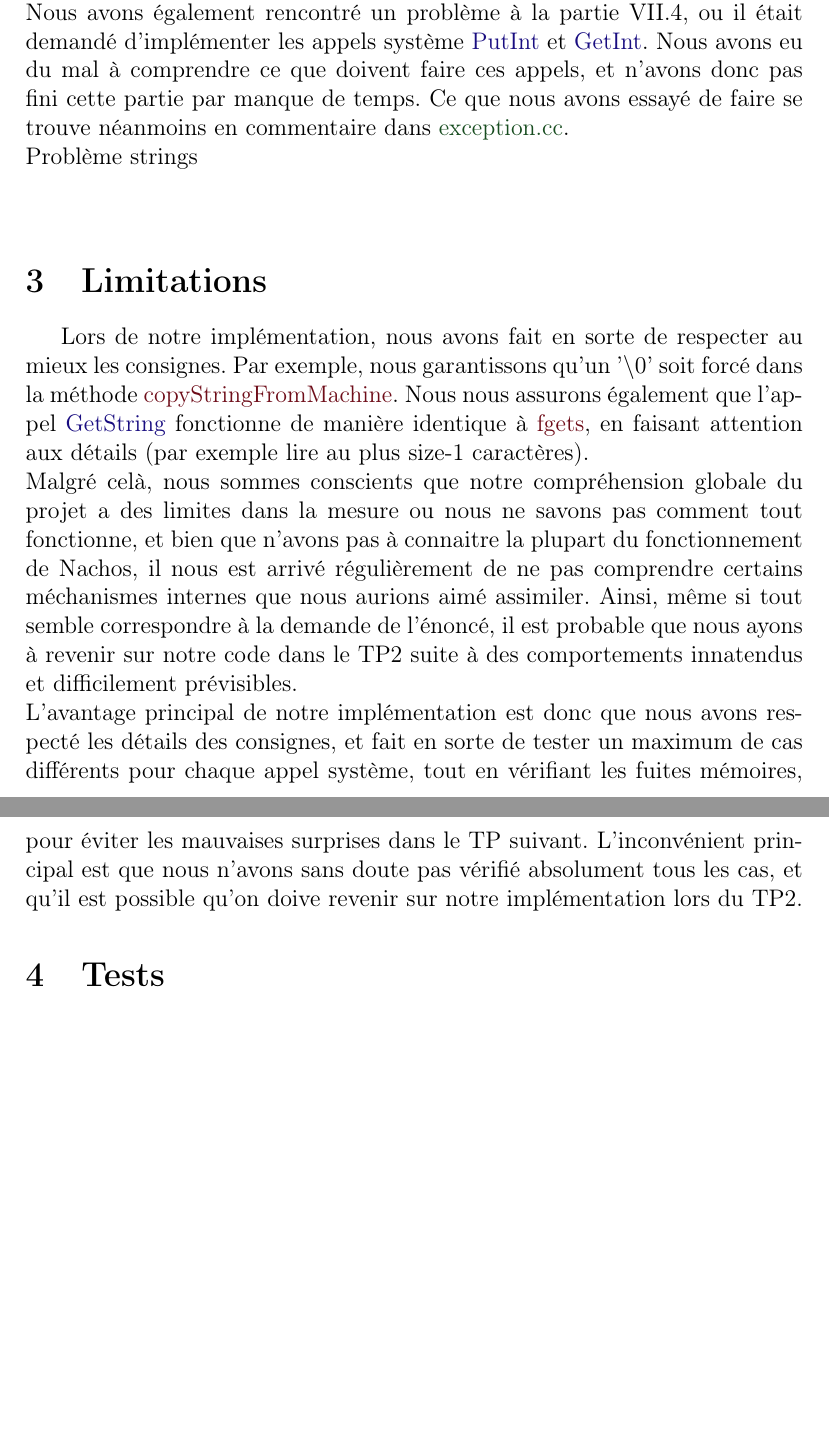
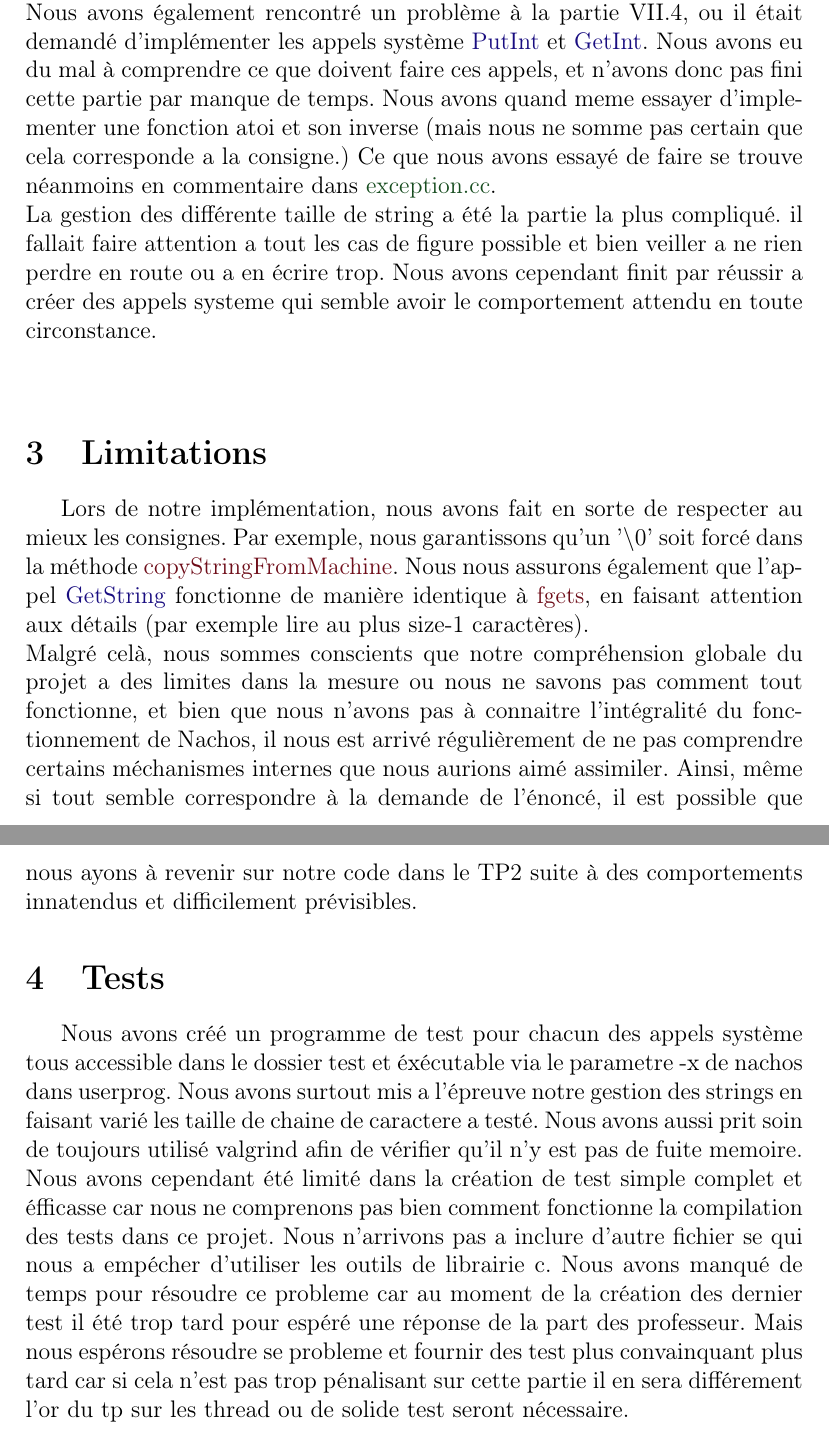
Before and after one commit to Raitei3/nachos-borde-bazalgette, a LaTeX document (svnnachos/rapport.tex): two parts of pages 6 and 7 of 7, joined at a grey line, cut so that both start at the same text, the shorter picture padded with empty space. Compiled offline with pdfLaTeX.

Commit message:
suite rapport

```diff
--- a/svnnachos/rapport.tex
+++ b/svnnachos/rapport.tex
@@ -79,25 +82,27 @@ La première réelle difficulté que nous avons rencontré était l'implémentat
 \newline
 Un autre problème que nous avons rencontré a été de comprendre comment prendre en compte la valeur de retour du main, car nous ne trouvions pas quel fichier appelait le main. Encore une fois, le problème s'est résolu rapidement quand nous avons trouvé que c'était \textcolor{vert2}{start.S}.
 \newline
-Nous avons également rencontré un problème à la partie VII.4, ou il était demandé d'implémenter les appels système \textcolor{blue2}{PutInt} et \textcolor{blue2}{GetInt}. Nous avons eu du mal à comprendre ce que doivent faire ces appels, et n'avons donc pas fini cette partie par manque de temps. Ce que nous avons essayé de faire se trouve néanmoins en commentaire dans \textcolor{vert2}{exception.cc}.
+Nous avons également rencontré un problème à la partie VII.4, ou il était demandé d'implémenter les appels système \textcolor{blue2}{PutInt} et \textcolor{blue2}{GetInt}. Nous avons eu du mal à comprendre ce que doivent faire ces appels, et n'avons donc pas fini cette partie par manque de temps.
+Nous avons quand meme essayer d'implementer une fonction atoi et son inverse (mais nous ne somme pas certain que cela corresponde a la consigne.) Ce que nous avons essayé de faire se trouve néanmoins en commentaire dans \textcolor{vert2}{exception.cc}.
 \newline
-Problème strings
-
+La gestion des différente taille de string a été la partie la plus compliqué. il fallait faire attention a tout les cas de figure possible et bien veiller a ne rien perdre en route ou a en écrire trop. Nous avons cependant finit par réussir a créer des appels systeme qui semble avoir le comportement attendu en toute circonstance.
 \bigbreak
 \bigbreak
 \section {Limitations}
 Lors de notre implémentation, nous avons fait en sorte de respecter au mieux les consignes. Par exemple, nous garantissons qu'un '$\backslash$0' soit forcé dans la méthode \textcolor{red2}{copyStringFromMachine}. Nous nous assurons également que l'appel \textcolor{blue2}{GetString} fonctionne de manière identique à \textcolor{red2}{fgets}, en faisant attention aux détails (par exemple lire au plus size-1 caractères).
 \newline
-Malgré celà, nous sommes conscients que notre compréhension globale du projet a des limites dans la mesure ou nous ne savons pas comment tout fonctionne, et bien que n'avons pas à connaitre la plupart du fonctionnement de Nachos, il nous est arrivé régulièrement de ne pas comprendre certains méchanismes internes que nous aurions aimé assimiler.
-Ainsi, même si tout semble correspondre à la demande de l'énoncé, il est probable que nous ayons à revenir sur notre code dans le TP2 suite à des comportements innatendus et difficilement prévisibles.
-\newline
-L'avantage principal de notre implémentation est donc que nous avons respecté les détails des consignes, et fait en sorte de tester un maximum de cas différents pour chaque appel système, tout en vérifiant les fuites mémoires, pour éviter les mauvaises surprises dans le TP suivant.
-L'inconvénient principal est que nous n'avons sans doute pas vérifié absolument tous les cas, et qu'il est possible qu'on doive revenir sur notre implémentation lors du TP2.
+Malgré celà, nous sommes conscients que notre compréhension globale du projet a des limites dans la mesure ou nous ne savons pas comment tout fonctionne, et bien que nous n'avons pas à connaitre l'intégralité du fonctionnement de Nachos, il nous est arrivé régulièrement de ne pas comprendre certains méchanismes internes que nous aurions aimé assimiler.
+Ainsi, même si tout semble correspondre à la demande de l'énoncé, il est possible que nous ayons à revenir sur notre code dans le TP2 suite à des comportements innatendus et difficilement prévisibles.
 
 
 
 \section {Tests}
 
+Nous avons créé un programme de test pour chacun des appels système tous accessible dans le dossier test et éxécutable via le parametre -x de nachos dans userprog.
+Nous avons surtout mis a l'épreuve notre gestion des strings en faisant varié les taille de chaine de caractere a testé. Nous avons aussi prit soin de toujours utilisé valgrind afin de vérifier qu'il n'y est pas de fuite memoire.
+Nous avons cependant été limité dans la création de test simple complet et éfficasse car nous ne comprenons pas bien comment fonctionne la compilation des tests dans ce projet. Nous n'arrivons pas a inclure d'autre fichier se qui nous a empécher d'utiliser les outils de librairie c.
+Nous avons manqué de temps pour résoudre ce probleme car au moment de la création des dernier test il été trop tard pour espéré une réponse de la part des professeur.
+Mais nous espérons résoudre se probleme et fournir des test plus convainquant plus tard car si cela n'est pas trop pénalisant sur cette partie il en sera différement l'or du tp sur les thread ou de solide test seront nécessaire.
 
 
 
```
Also changed, not shown: svnnachos/rapport.tex (17 more changed lines).
